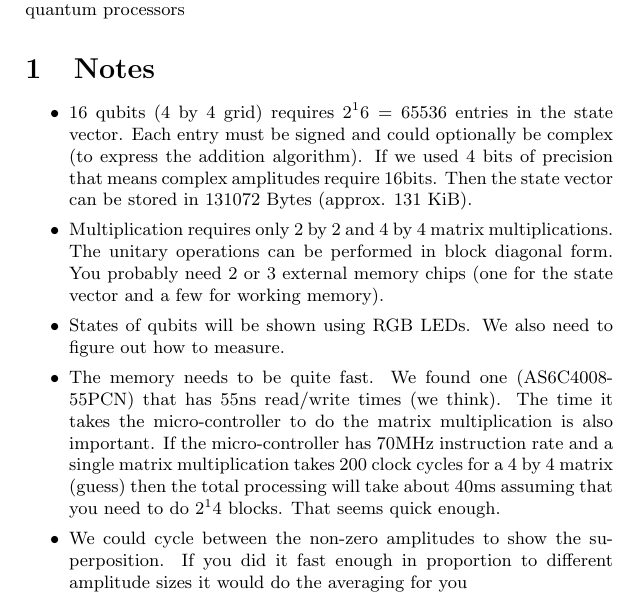
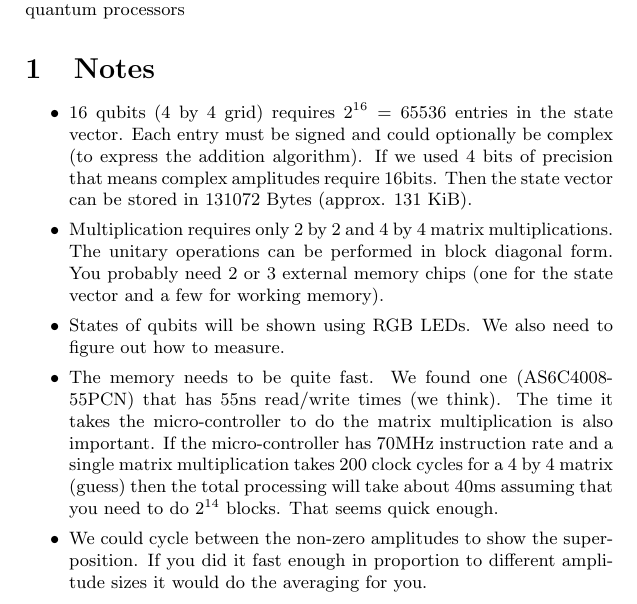
Before and after one commit to OFThomas/qcomp-design, a LaTeX document (quantum/main.tex): part of the page, cut so that both start at the same text. Compiled offline with pdfLaTeX.

Commit message:
spelling

```diff
--- a/quantum/main.tex
+++ b/quantum/main.tex
@@ -12,11 +12,21 @@ art quantum processors}
 \section{Notes}
 
 \begin{itemize}
-\item 16 qubits (4 by 4 grid) requires $2^16=65536$ entries in the state vector. Each entry must be signed and could optionally be complex (to express the addition algorithm). If we used 4 bits of precision that means complex amplitudes require 16bits. Then the state vector can be stored in 131072 Bytes (approx. 131 KiB).
+    \item 16 qubits (4 by 4 grid) requires $2^{16}=65536$ entries in the state vector. Each entry must be signed and could optionally be complex (to express the addition algorithm). If we used 4 bits of precision that means complex amplitudes require 16bits. Then the state vector can be stored in 131072 Bytes (approx. 131 KiB).
+
 \item Multiplication requires only 2 by 2 and 4 by 4 matrix multiplications. The unitary operations can be performed in block diagonal form. You probably need 2 or 3 external memory chips (one for the state vector and a few for working memory).
+
 \item States of qubits will be shown using RGB LEDs. We also need to figure out how to measure.
-\item The memory needs to be quite fast. We found one (AS6C4008-55PCN) that has 55ns read/write times (we think). The time it takes the micro-controller to do the matrix multiplication is also important. If the micro-controller has 70MHz instruction rate and a single matrix multiplication takes 200 clock cycles for a 4 by 4 matrix (guess) then the total processing will take about 40ms assuming that you need to do $2^14$ blocks. That seems quick enough.
-  \item We could cycle between the non-zero amplitudes to show the superposition. If you did it fast enough in proportion to different amplitude sizes it would do the averaging for you
+
+\item The memory needs to be quite fast. We found one (AS6C4008-55PCN) that has 55ns
+    read/write times (we think). The time it takes the micro-controller to do the matrix
+    multiplication is also important. If the micro-controller has 70MHz instruction rate
+    and a single matrix multiplication takes 200 clock cycles for a 4 by 4 matrix (guess)
+    then the total processing will take about 40ms assuming that you need to do $2^{14}$ blocks. That seems quick enough.
+
+\item We could cycle between the non-zero amplitudes to show the super-position. If you
+    did it fast enough in proportion to different amplitude sizes it would do the
+    averaging for you.
 \end{itemize}
 
 \end{document}
```
Also changed, not shown: quantum/main.pdf, 5 other files.
